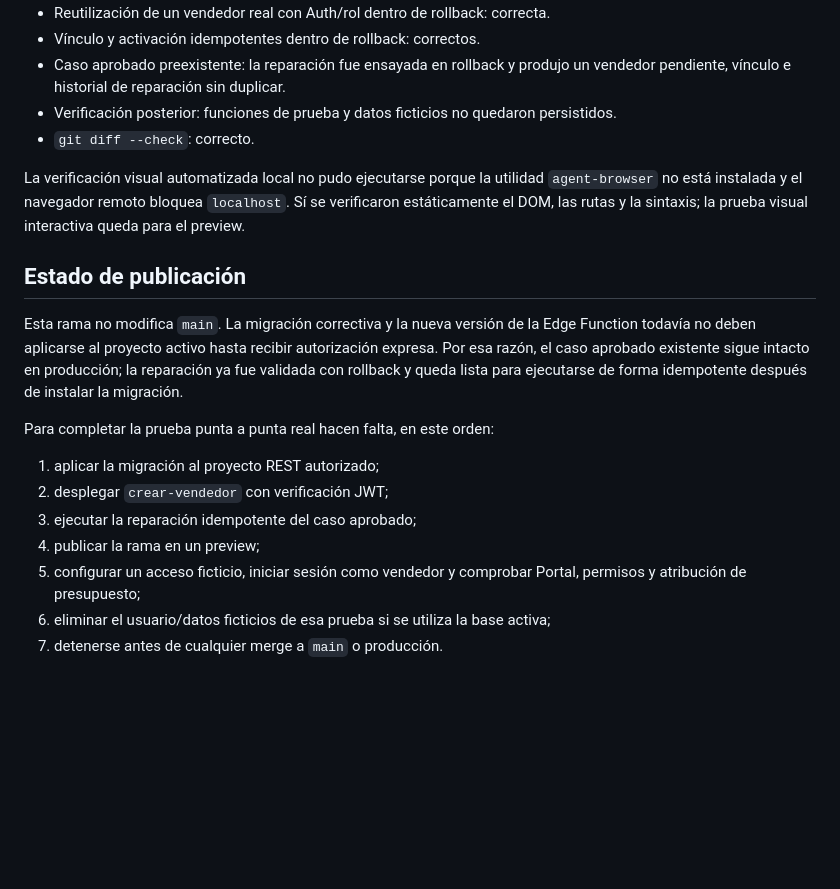
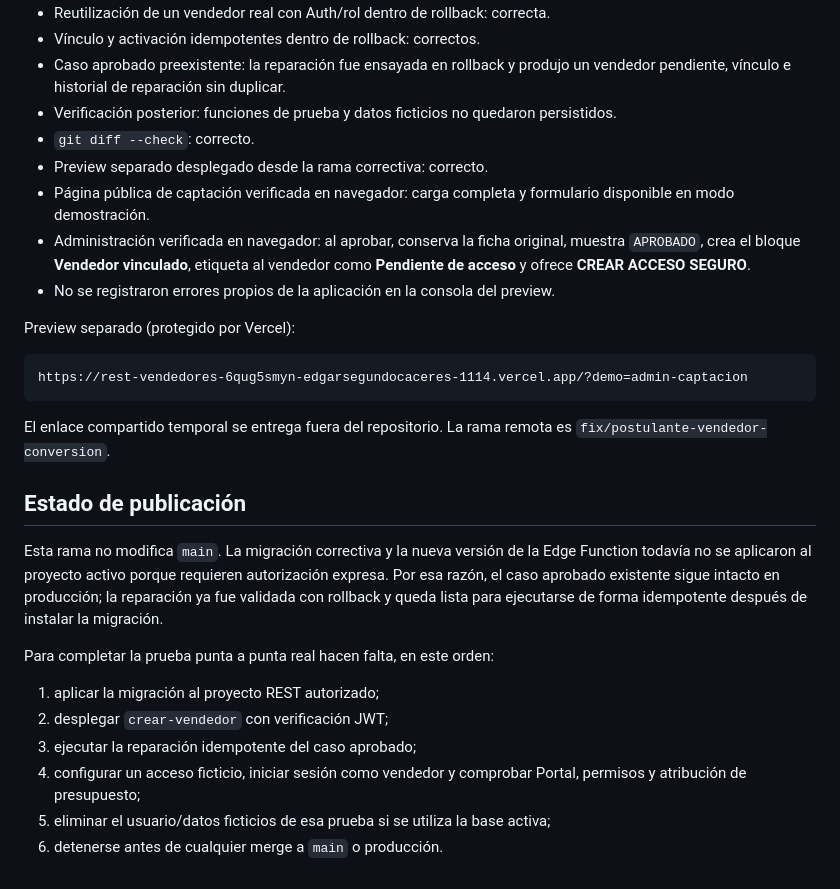
Before and after one commit to edgarsegundocaceres-ctrl/rest-vendedores, a Markdown page: docs/correccion-conversion-postulante-vendedor.md, the part around the change. Rendered like a GitHub page; blank space fills up the shorter version.

Commit message:
docs: registrar pruebas del preview de conversión

````diff
--- a/docs/correccion-conversion-postulante-vendedor.md
+++ b/docs/correccion-conversion-postulante-vendedor.md
@@ -90,19 +90,28 @@ No existe una columna de contraseña y la contraseña no se registra en logs ni
 - Caso aprobado preexistente: la reparación fue ensayada en rollback y produjo un vendedor pendiente, vínculo e historial de reparación sin duplicar.
 - Verificación posterior: funciones de prueba y datos ficticios no quedaron persistidos.
 - `git diff --check`: correcto.
+- Preview separado desplegado desde la rama correctiva: correcto.
+- Página pública de captación verificada en navegador: carga completa y formulario disponible en modo demostración.
+- Administración verificada en navegador: al aprobar, conserva la ficha original, muestra `APROBADO`, crea el bloque **Vendedor vinculado**, etiqueta al vendedor como **Pendiente de acceso** y ofrece **CREAR ACCESO SEGURO**.
+- No se registraron errores propios de la aplicación en la consola del preview.
 
-La verificación visual automatizada local no pudo ejecutarse porque la utilidad `agent-browser` no está instalada y el navegador remoto bloquea `localhost`. Sí se verificaron estáticamente el DOM, las rutas y la sintaxis; la prueba visual interactiva queda para el preview.
+Preview separado (protegido por Vercel):
+
+```text
+https://rest-vendedores-6qug5smyn-edgarsegundocaceres-1114.vercel.app/?demo=admin-captacion
+```
+
+El enlace compartido temporal se entrega fuera del repositorio. La rama remota es `fix/postulante-vendedor-conversion`.
 
 ## Estado de publicación
 
-Esta rama no modifica `main`. La migración correctiva y la nueva versión de la Edge Function todavía no deben aplicarse al proyecto activo hasta recibir autorización expresa. Por esa razón, el caso aprobado existente sigue intacto en producción; la reparación ya fue validada con rollback y queda lista para ejecutarse de forma idempotente después de instalar la migración.
+Esta rama no modifica `main`. La migración correctiva y la nueva versión de la Edge Function todavía no se aplicaron al proyecto activo porque requieren autorización expresa. Por esa razón, el caso aprobado existente sigue intacto en producción; la reparación ya fue validada con rollback y queda lista para ejecutarse de forma idempotente después de instalar la migración.
 
 Para completar la prueba punta a punta real hacen falta, en este orden:
 
 1. aplicar la migración al proyecto REST autorizado;
 2. desplegar `crear-vendedor` con verificación JWT;
 3. ejecutar la reparación idempotente del caso aprobado;
-4. publicar la rama en un preview;
-5. configurar un acceso ficticio, iniciar sesión como vendedor y comprobar Portal, permisos y atribución de presupuesto;
-6. eliminar el usuario/datos ficticios de esa prueba si se utiliza la base activa;
-7. detenerse antes de cualquier merge a `main` o producción.
+4. configurar un acceso ficticio, iniciar sesión como vendedor y comprobar Portal, permisos y atribución de presupuesto;
+5. eliminar el usuario/datos ficticios de esa prueba si se utiliza la base activa;
+6. detenerse antes de cualquier merge a `main` o producción.
````
